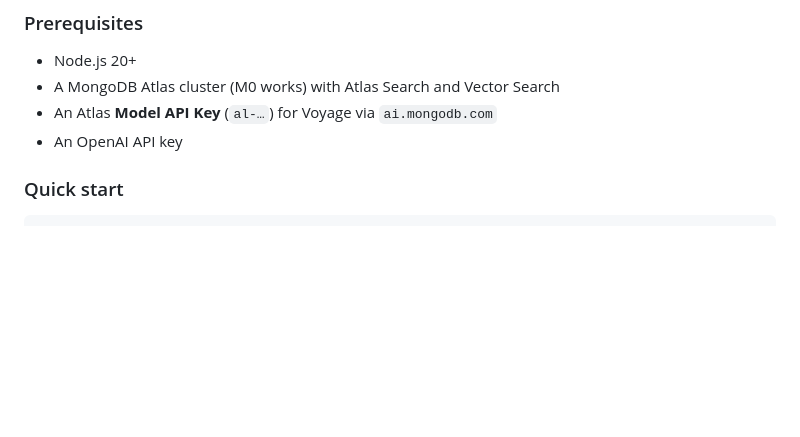
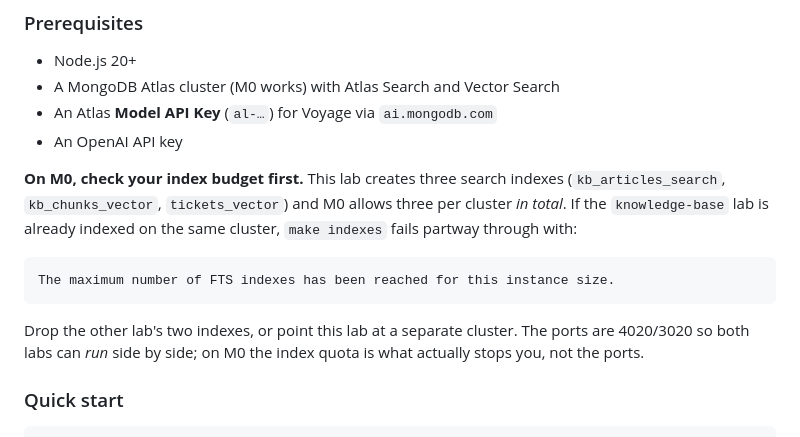
Before and after one commit to SamuelMolling/mongodb-labs, a Markdown page: support-chatbot/README.md, the part around the change. GitHub-like rendering; blank space fills up the shorter version.

Commit message:
Document the M0 search index quota in the lab README
The lab creates three search indexes and M0 allows three per cluster in total,
so `make indexes` fails partway through on a cluster that already has the
knowledge-base lab indexed. The README told readers the two labs run side by
side, which is true of the ports and false of the index budget.

Co-Authored-By: Claude Opus 5 <noreply@anthropic.com>

````diff
--- a/support-chatbot/README.md
+++ b/support-chatbot/README.md
@@ -140,6 +140,19 @@ builds, and fields quietly searchable that were never meant to be.
 - A MongoDB Atlas cluster (M0 works) with Atlas Search and Vector Search
 - An Atlas **Model API Key** (`al-…`) for Voyage via `ai.mongodb.com`
 - An OpenAI API key
+
+**On M0, check your index budget first.** This lab creates three search indexes
+(`kb_articles_search`, `kb_chunks_vector`, `tickets_vector`) and M0 allows
+three per cluster *in total*. If the `knowledge-base` lab is already indexed on
+the same cluster, `make indexes` fails partway through with:
+
+```
+The maximum number of FTS indexes has been reached for this instance size.
+```
+
+Drop the other lab's two indexes, or point this lab at a separate cluster. The
+ports are 4020/3020 so both labs can *run* side by side; on M0 the index quota
+is what actually stops you, not the ports.
 
 ### Quick start
 
````
